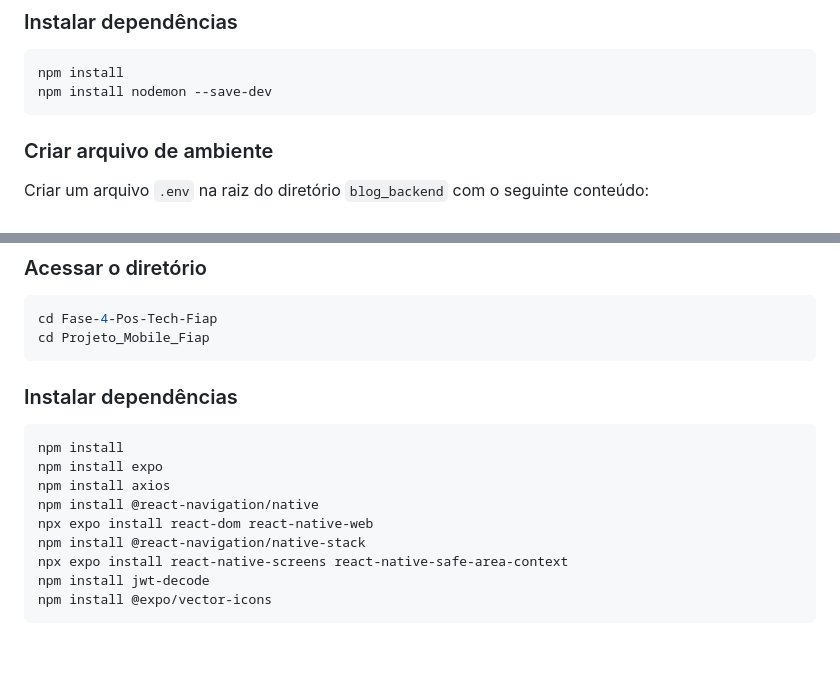
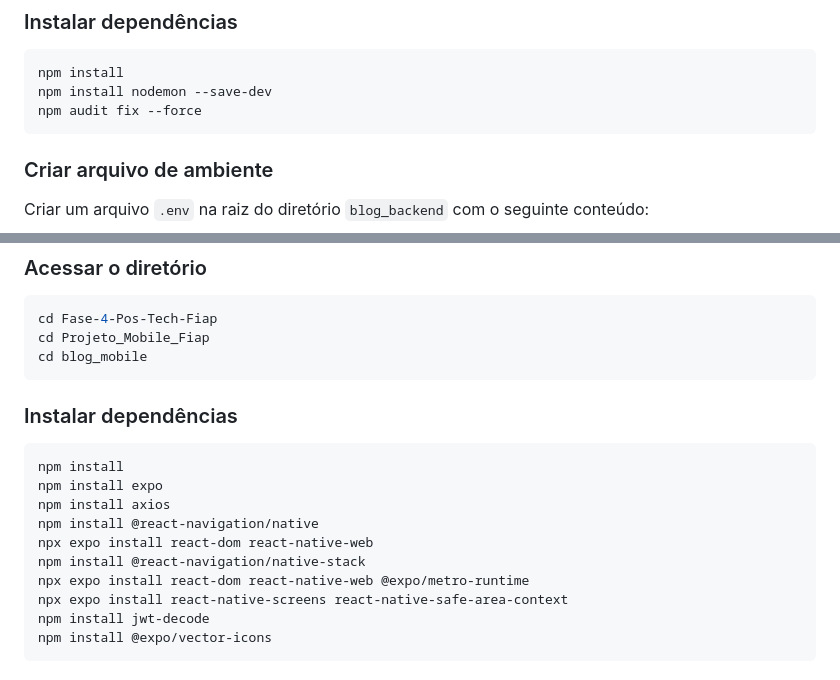
Before and after one commit to pygaudiello/Blog-Educacional-Fase-4-FIAP, a Markdown page: README.md, 2 parts joined by grey strips. Rendered like a GitHub page; blank space fills up the shorter version.

````diff
--- a/README.md
+++ b/README.md
@@ -74,6 +74,7 @@ cd blog_backend
 ```bash
 npm install
 npm install nodemon --save-dev
+npm audit fix --force
 ```
 
 ### Criar arquivo de ambiente
@@ -100,6 +101,7 @@ O servidor será iniciado na porta **4000**.
 ```bash
 cd Fase-4-Pos-Tech-Fiap
 cd Projeto_Mobile_Fiap
+cd blog_mobile
 ```
 
 ### Instalar dependências
@@ -111,6 +113,7 @@ npm install axios
 npm install @react-navigation/native
 npx expo install react-dom react-native-web
 npm install @react-navigation/native-stack
+npx expo install react-dom react-native-web @expo/metro-runtime
 npx expo install react-native-screens react-native-safe-area-context
 npm install jwt-decode
 npm install @expo/vector-icons
````
